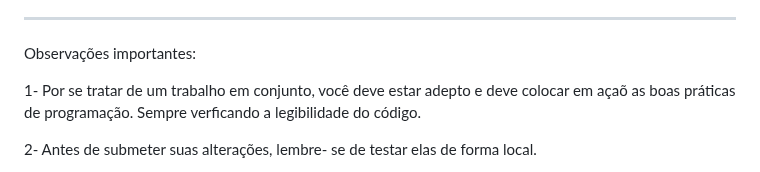
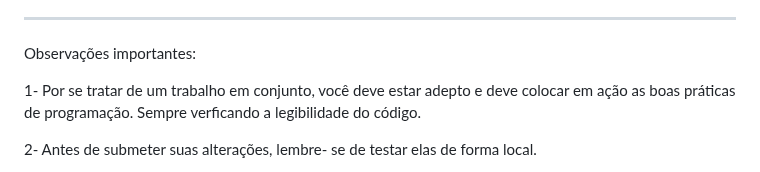
Before and after one commit to leticiagomesilva/Projeto-FDS, a Markdown page: README.md, the part around the change. Drawn GitHub-style.

```diff
--- a/README.md
+++ b/README.md
@@ -183,7 +183,7 @@ _______________________________
 
 Observações importantes:
 
-1- Por se tratar de um trabalho em conjunto, você deve estar adepto e deve colocar em açaõ as boas práticas de programação. Sempre verficando a legibilidade do código.
+1- Por se tratar de um trabalho em conjunto, você deve estar adepto e deve colocar em ação as boas práticas de programação. Sempre verficando a legibilidade do código.
 
 2- Antes de submeter suas alterações, lembre- se de testar elas de forma local.
 
```
